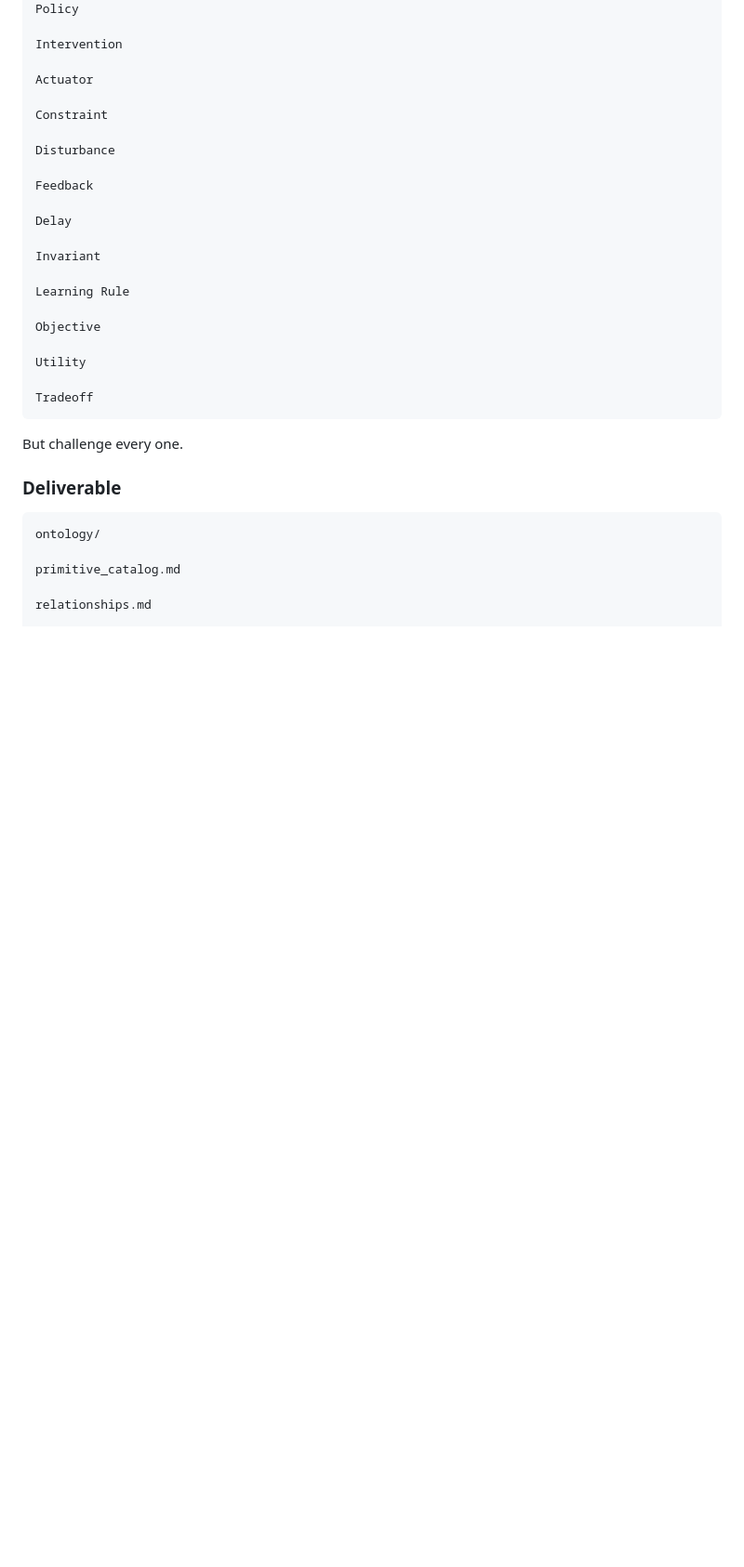
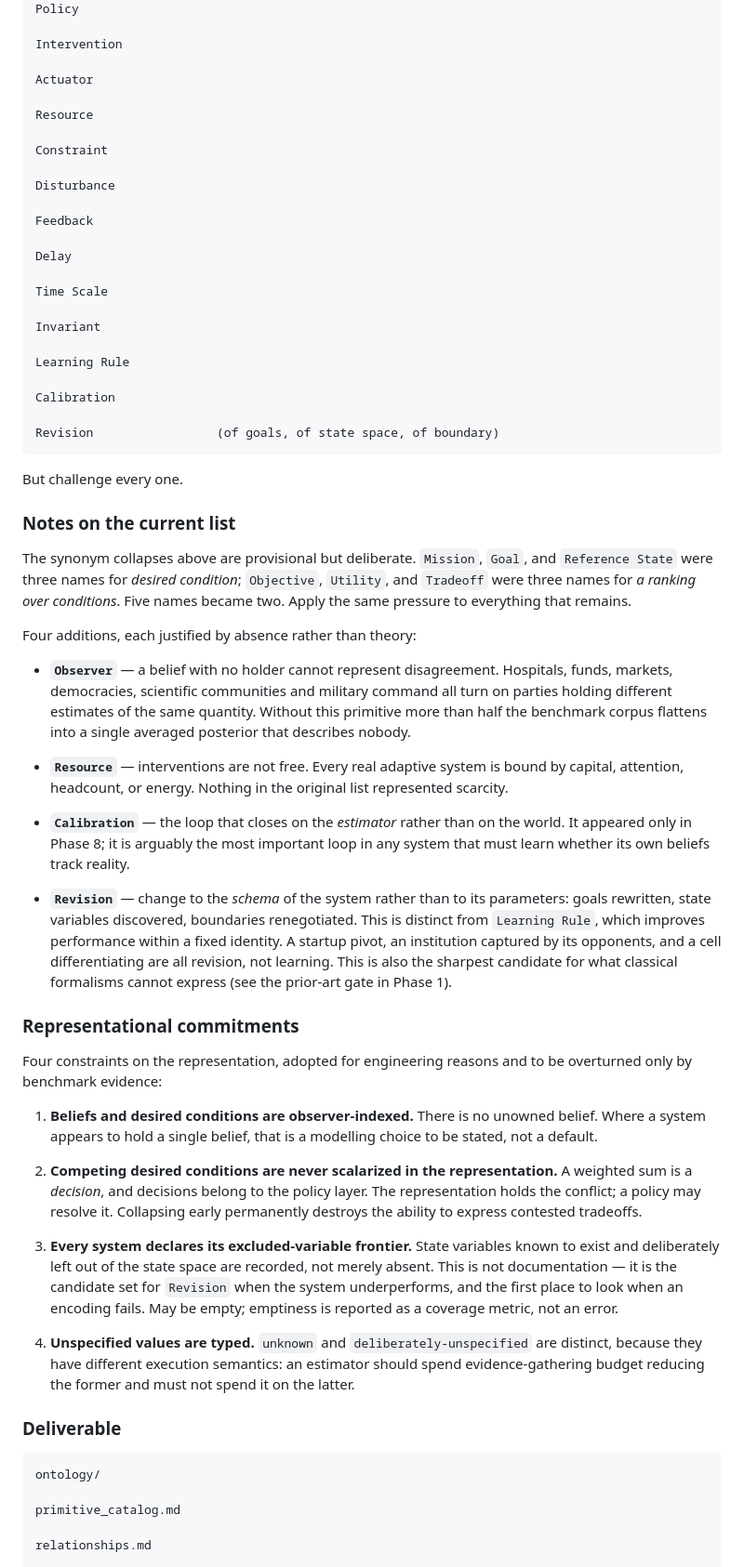
Before and after one commit to morrisclay/loopspec, a Markdown page: PROJECT_HANDOFF.md, the part around one of its changes. Shown at 93% size. GitHub-like rendering; blank space fills up the shorter version.

````diff
--- a/PROJECT_HANDOFF.md
+++ b/PROJECT_HANDOFF.md
@@ -280,6 +280,8 @@ Intervention
 
 Actuator
 
+Resource
+
 Constraint
 
 Disturbance
@@ -288,18 +290,73 @@ Feedback
 
 Delay
 
+Time Scale
+
 Invariant
 
 Learning Rule
 
-Objective
+Calibration
 
-Utility
-
-Tradeoff
+Revision                 (of goals, of state space, of boundary)
 ```
 
 But challenge every one.
+
+### Notes on the current list
+
+The synonym collapses above are provisional but deliberate. `Mission`, `Goal`, and
+`Reference State` were three names for *desired condition*; `Objective`, `Utility`,
+and `Tradeoff` were three names for *a ranking over conditions*. Five names became
+two. Apply the same pressure to everything that remains.
+
+Four additions, each justified by absence rather than theory:
+
+- **`Observer`** — a belief with no holder cannot represent disagreement. Hospitals,
+  funds, markets, democracies, scientific communities and military command all turn
+  on parties holding different estimates of the same quantity. Without this primitive
+  more than half the benchmark corpus flattens into a single averaged posterior that
+  describes nobody.
+
+- **`Resource`** — interventions are not free. Every real adaptive system is bound by
+  capital, attention, headcount, or energy. Nothing in the original list represented
+  scarcity.
+
+- **`Calibration`** — the loop that closes on the *estimator* rather than on the
+  world. It appeared only in Phase 8; it is arguably the most important loop in any
+  system that must learn whether its own beliefs track reality.
+
+- **`Revision`** — change to the *schema* of the system rather than to its parameters:
+  goals rewritten, state variables discovered, boundaries renegotiated. This is
+  distinct from `Learning Rule`, which improves performance within a fixed identity.
+  A startup pivot, an institution captured by its opponents, and a cell differentiating
+  are all revision, not learning. This is also the sharpest candidate for what
+  classical formalisms cannot express (see the prior-art gate in Phase 1).
+
+### Representational commitments
+
+Four constraints on the representation, adopted for engineering reasons and to be
+overturned only by benchmark evidence:
+
+1. **Beliefs and desired conditions are observer-indexed.** There is no unowned
+   belief. Where a system appears to hold a single belief, that is a modelling
+   choice to be stated, not a default.
+
+2. **Competing desired conditions are never scalarized in the representation.**
+   A weighted sum is a *decision*, and decisions belong to the policy layer.
+   The representation holds the conflict; a policy may resolve it. Collapsing
+   early permanently destroys the ability to express contested tradeoffs.
+
+3. **Every system declares its excluded-variable frontier.** State variables known
+   to exist and deliberately left out of the state space are recorded, not merely
+   absent. This is not documentation — it is the candidate set for `Revision` when
+   the system underperforms, and the first place to look when an encoding fails.
+   May be empty; emptiness is reported as a coverage metric, not an error.
+
+4. **Unspecified values are typed.** `unknown` and `deliberately-unspecified` are
+   distinct, because they have different execution semantics: an estimator should
+   spend evidence-gathering budget reducing the former and must not spend it on
+   the latter.
 
 ### Deliverable
 
````
Also changed, not shown: other parts of PROJECT_HANDOFF.md (+22 -3 lines), README.md (added, +357 -0 lines), research/external_critiques.md (added, +219 -0 lines).
